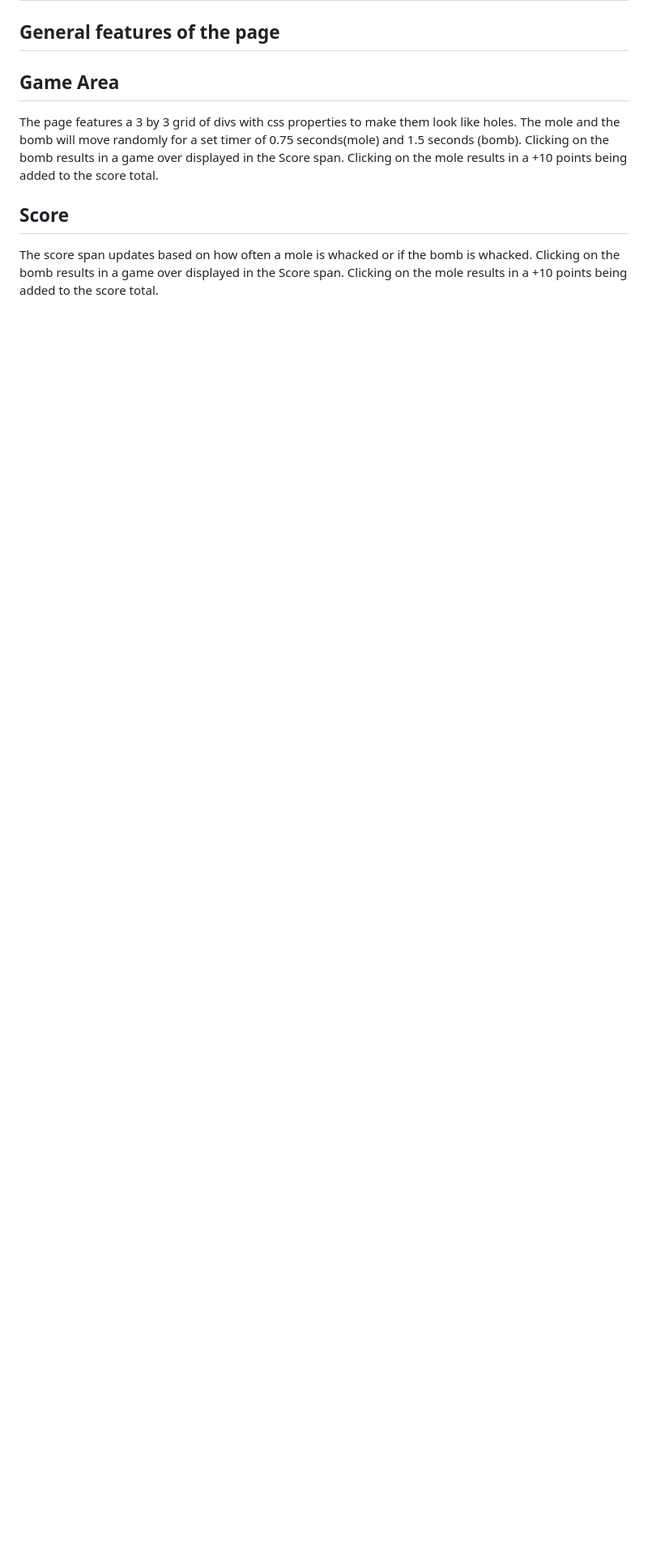
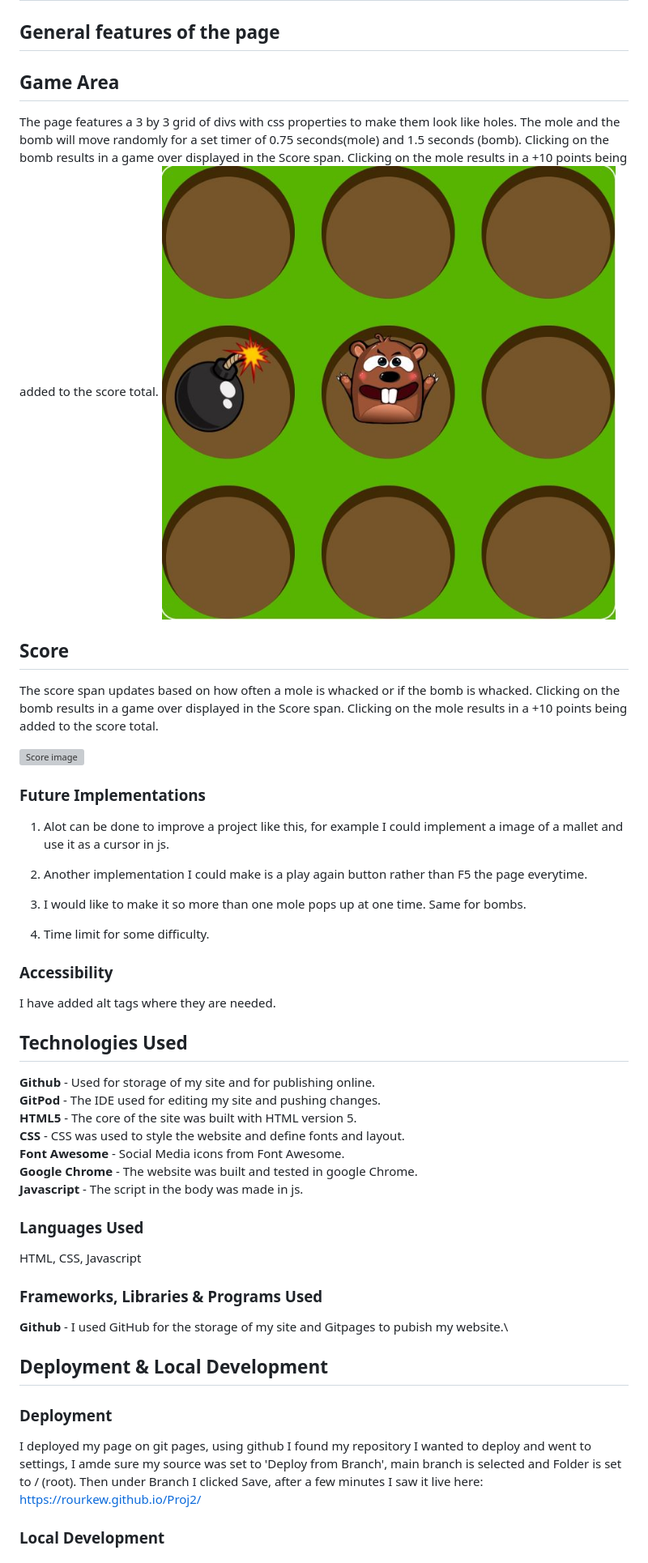
Before and after one commit to RourkeW/Proj2, a Markdown page: README.md, the part around the change printed below. Shown: that part at 81% size. Rendered like a GitHub page; blank space fills up the shorter version; grey boxes are pictures that could not be loaded.

Commit message:
feat: updated the code from here since I had it in two windows

```diff
--- a/README.md
+++ b/README.md
@@ -87,7 +87,51 @@ I made this wireframe using something called MockFlow https://mockflow.com/, I w
 ## Game Area
 
 The page features a 3 by 3 grid of divs with css properties to make them look like holes. The mole and the bomb will move randomly for a set timer of 0.75 seconds(mole) and 1.5 seconds (bomb). Clicking on the bomb results in a game over displayed in the Score span. Clicking on the mole results in a +10 points being added to the score total.
+![Grid image](read-me-images/grid-img.JPG)
 
 ## Score
 
 The score span updates based on how often a mole is whacked or if the bomb is whacked. Clicking on the bomb results in a game over displayed in the Score span. Clicking on the mole results in a +10 points being added to the score total.
+
+![Score image](read-me-image/score-img.JPG)
+
+### Future Implementations
+
+1. Alot can be done to improve a project like this, for example I could implement a image of a mallet and use it as a cursor in js.
+
+2. Another implementation I could make is a play again button rather than F5 the page everytime.
+
+3. I would like to make it so more than one mole pops up at one time. Same for bombs.
+
+4. Time limit for some difficulty.
+
+### Accessibility
+
+I have added alt tags where they are needed.
+
+## Technologies Used
+
+**Github** - Used for storage of my site and for publishing online.\
+**GitPod** - The IDE used for editing my site and pushing changes.\
+**HTML5** - The core of the site was built with HTML version 5.\
+**CSS** - CSS was used to style the website and define fonts and layout.\
+**Font Awesome** - Social Media icons from Font Awesome.\
+**Google Chrome** - The website was built and tested in google Chrome.\
+**Javascript** - The script in the body was made in js.
+
+### Languages Used
+
+HTML, CSS, Javascript
+
+### Frameworks, Libraries & Programs Used
+
+**Github** - I used GitHub for the storage of my site and Gitpages to pubish my website.\
+
+## Deployment & Local Development
+
+### Deployment
+
+I deployed my page on git pages, using github I found my repository I wanted to deploy and went to settings, I amde sure my source was set to 'Deploy from Branch', main branch is selected and Folder is set to / (root). Then under Branch I clicked Save, after a few minutes I saw it live here: https://rourkew.github.io/Proj2/
+
+### Local Development
+
```
Also changed, not shown: other parts of README.md (+22 -1 lines).
